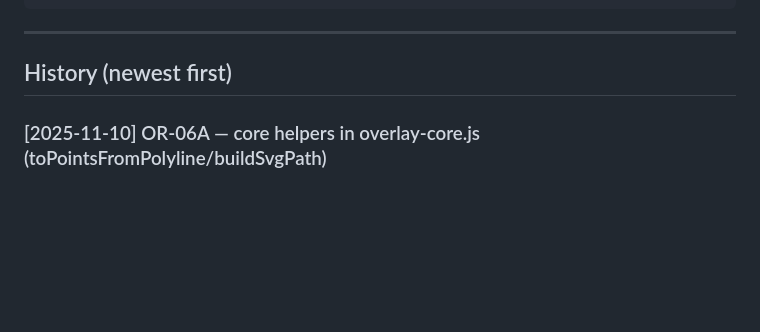
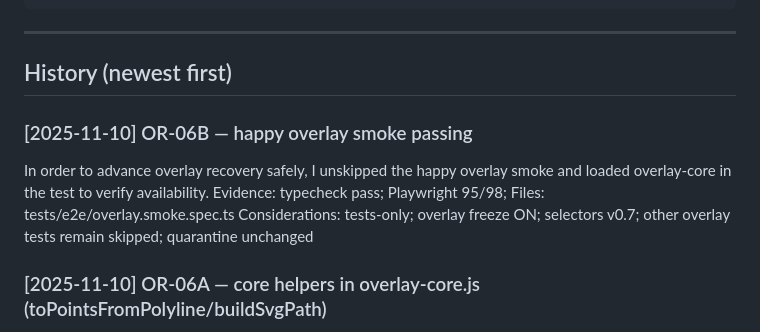
Before and after one commit to Stephen-Ch/nyc-explorer, a Markdown page: docs/project-history.md, the part around the change. GitHub-like rendering; blank space fills up the shorter version.

Commit message:
P-018 LOG OR-06B: happy overlay smoke passing — GREEN

```diff
--- a/docs/project-history.md
+++ b/docs/project-history.md
@@ -18,6 +18,11 @@ Files: <main files touched>
 ---
 
 ## History (newest first)
+
+### [2025-11-10] OR-06B — happy overlay smoke passing
+In order to advance overlay recovery safely, I unskipped the happy overlay smoke and loaded overlay-core in the test to verify availability.
+Evidence: typecheck pass; Playwright 95/98; Files: tests/e2e/overlay.smoke.spec.ts
+Considerations: tests-only; overlay freeze ON; selectors v0.7; other overlay tests remain skipped; quarantine unchanged
 
 ### [2025-11-10] OR-06A — core helpers in overlay-core.js (toPointsFromPolyline/buildSvgPath)
 In order to prepare overlay render logic under freeze, I added toPointsFromPolyline (placeholder enc: decoder) and buildSvgPath helper to overlay-core.js.
```
Also changed, not shown: docs/code-review.md (+2 -0 lines).
